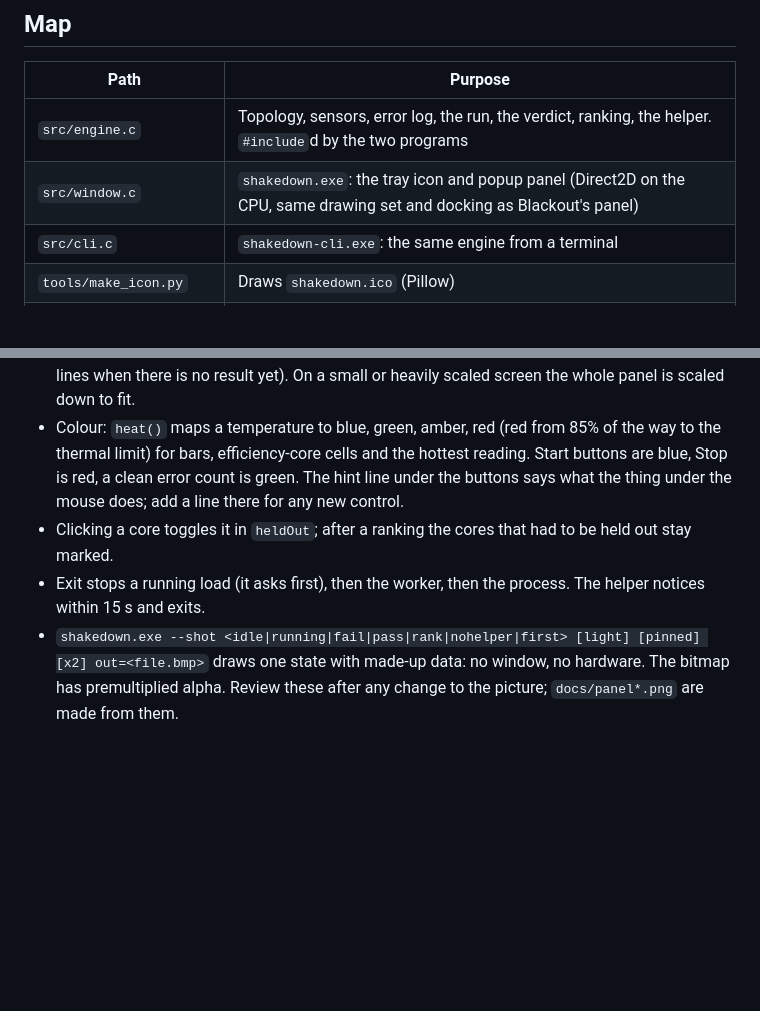
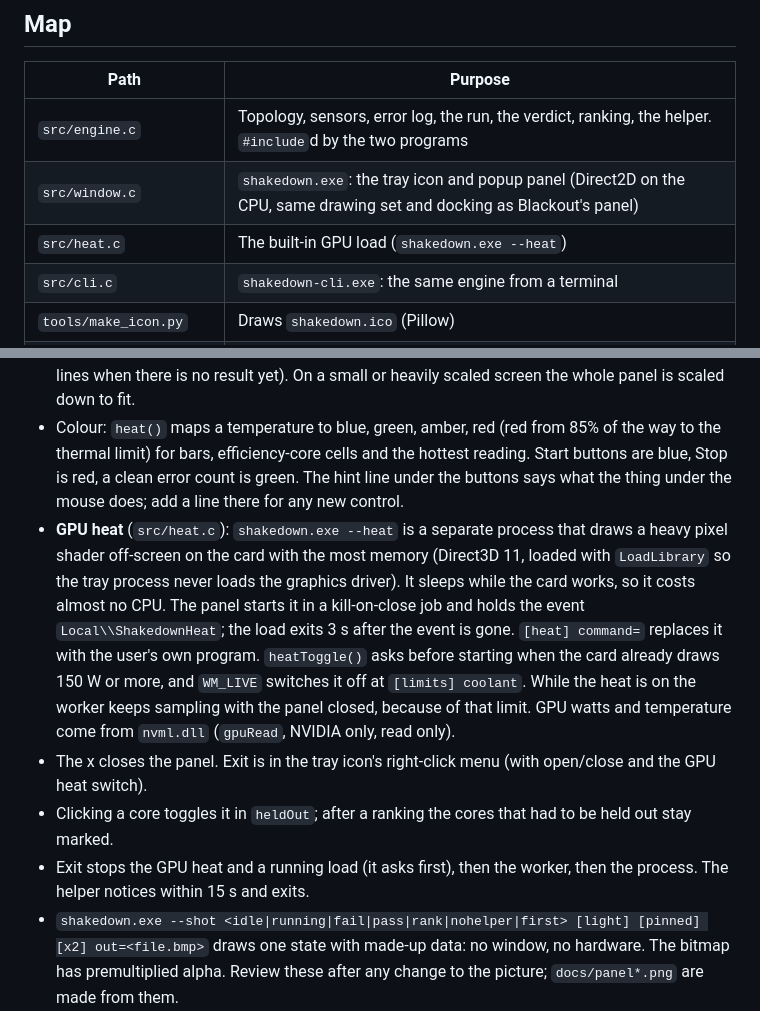
Before and after one commit to Xipzer/overclock-autopilot, a Markdown page: AGENTS.md, 2 parts joined by grey strips. Rendered like a GitHub page; blank space fills up the shorter version.

```diff
--- a/AGENTS.md
+++ b/AGENTS.md
@@ -15,6 +15,7 @@ Guide for coding agents working on this repo. Humans: see README.md.
 |---|---|
 | `src/engine.c` | Topology, sensors, error log, the run, the verdict, ranking, the helper. `#include`d by the two programs |
 | `src/window.c` | `shakedown.exe`: the tray icon and popup panel (Direct2D on the CPU, same drawing set and docking as Blackout's panel) |
+| `src/heat.c` | The built-in GPU load (`shakedown.exe --heat`) |
 | `src/cli.c` | `shakedown-cli.exe`: the same engine from a terminal |
 | `tools/make_icon.py` | Draws `shakedown.ico` (Pillow) |
 | `docs/panel*.png` | README images, made with `shakedown.exe --shot` |
@@ -40,8 +41,10 @@ Guide for coding agents working on this repo. Humans: see README.md.
 - Drawing: an `ID2D1DCRenderTarget` (software, premultiplied alpha) into a DIB, handed over with `UpdateLayeredWindow`. A frame is drawn per sample or mouse change, nothing in between. Never while the panel is hidden.
 - 372 wide, height from the core counts (`height()`). Top to bottom: header (state, pin, exit), four readings, P-cores as rows, E-cores as a grid, the test card, the result card (or the last two ledger lines when there is no result yet). On a small or heavily scaled screen the whole panel is scaled down to fit.
 - Colour: `heat()` maps a temperature to blue, green, amber, red (red from 85% of the way to the thermal limit) for bars, efficiency-core cells and the hottest reading. Start buttons are blue, Stop is red, a clean error count is green. The hint line under the buttons says what the thing under the mouse does; add a line there for any new control.
+- **GPU heat** (`src/heat.c`): `shakedown.exe --heat` is a separate process that draws a heavy pixel shader off-screen on the card with the most memory (Direct3D 11, loaded with `LoadLibrary` so the tray process never loads the graphics driver). It sleeps while the card works, so it costs almost no CPU. The panel starts it in a kill-on-close job and holds the event `Local\\ShakedownHeat`; the load exits 3 s after the event is gone. `[heat] command=` replaces it with the user's own program. `heatToggle()` asks before starting when the card already draws 150 W or more, and `WM_LIVE` switches it off at `[limits] coolant`. While the heat is on the worker keeps sampling with the panel closed, because of that limit. GPU watts and temperature come from `nvml.dll` (`gpuRead`, NVIDIA only, read only).
+- The x closes the panel. Exit is in the tray icon's right-click menu (with open/close and the GPU heat switch).
 - Clicking a core toggles it in `heldOut`; after a ranking the cores that had to be held out stay marked.
-- Exit stops a running load (it asks first), then the worker, then the process. The helper notices within 15 s and exits.
+- Exit stops the GPU heat and a running load (it asks first), then the worker, then the process. The helper notices within 15 s and exits.
 - `shakedown.exe --shot <idle|running|fail|pass|rank|nohelper|first> [light] [pinned] [x2] out=<file.bmp>` draws one state with made-up data: no window, no hardware. The bitmap has premultiplied alpha. Review these after any change to the picture; `docs/panel*.png` are made from them.
 
 ## Check
```
Also changed, not shown: README.md (+3 -1 lines), docs/panel-result.png, docs/panel.png, 4 other files.
